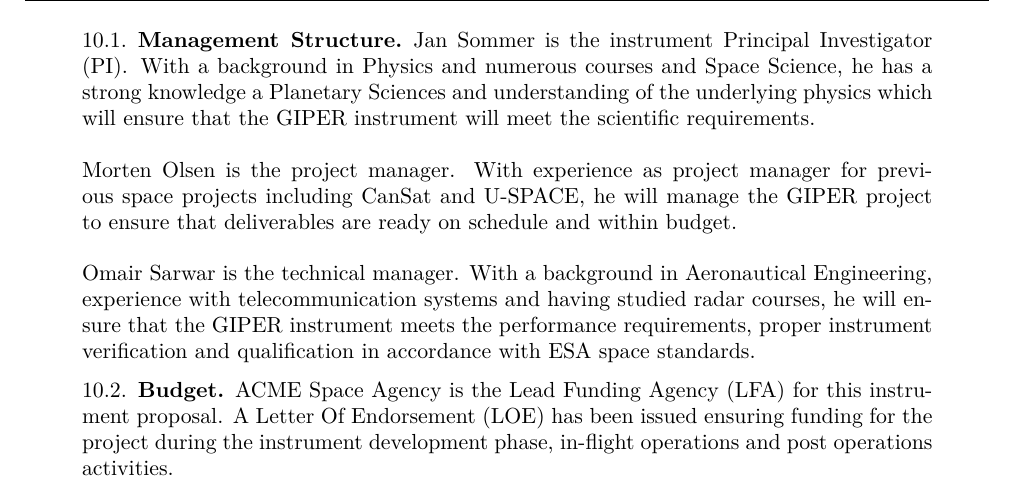
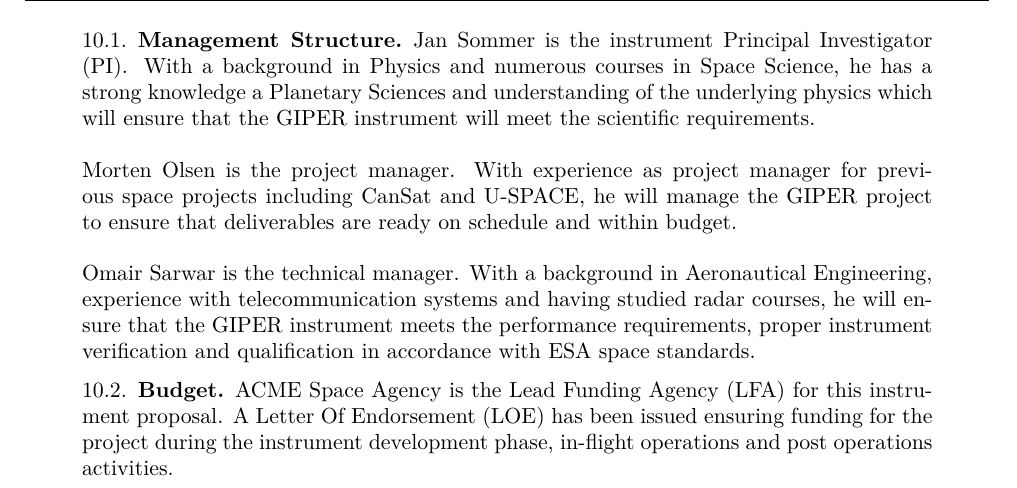
Before and after one commit to thesummer/si-project, a LaTeX paper (Report/SI_project_proposal.tex, which reads Report/background.tex): part of page 18 of 19, cut so that both start at the same text. Compiled offline with pdfLaTeX.

Commit message:
I am through

```diff
--- a/Report/background.tex
+++ b/Report/background.tex
@@ -152,7 +152,7 @@
 \subsection{Management Structure}
 %
 \noindent
-Jan Sommer is the instrument \ac{PI}. With a background in Physics and numerous courses and Space Science, he has a strong knowledge a Planetary Sciences and understanding of the underlying physics which will ensure that the \ac{GIPER} instrument will meet the scientific requirements.\\\\
+Jan Sommer is the instrument \ac{PI}. With a background in Physics and numerous courses in Space Science, he has a strong knowledge a Planetary Sciences and understanding of the underlying physics which will ensure that the \ac{GIPER} instrument will meet the scientific requirements.\\\\
 %
 \noindent
 Morten Olsen is the project manager. With experience as project manager for previous space projects including CanSat and U-SPACE, he will manage the \ac{GIPER} project to ensure that deliverables are ready on schedule and within budget.\\\\
```
